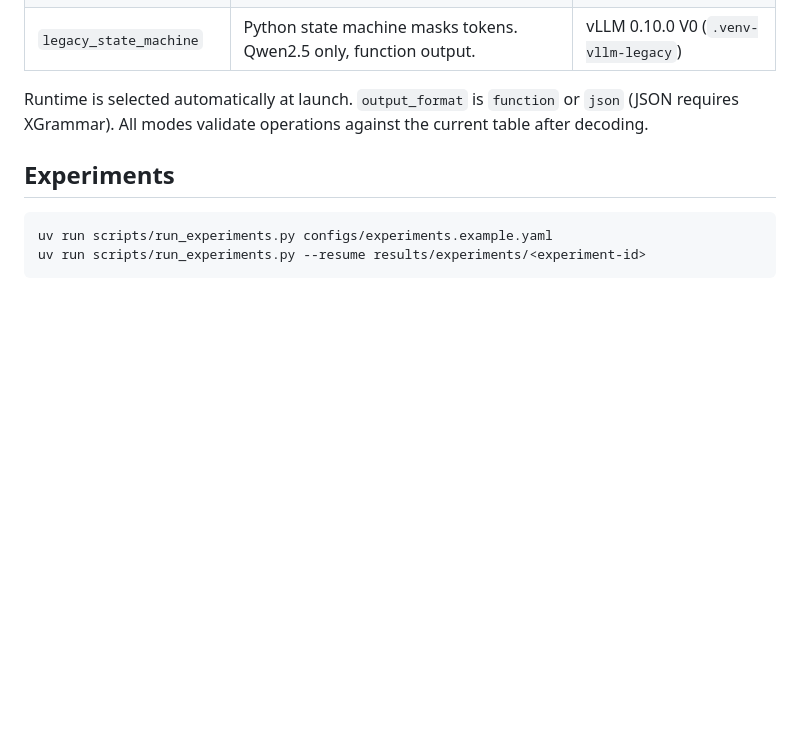
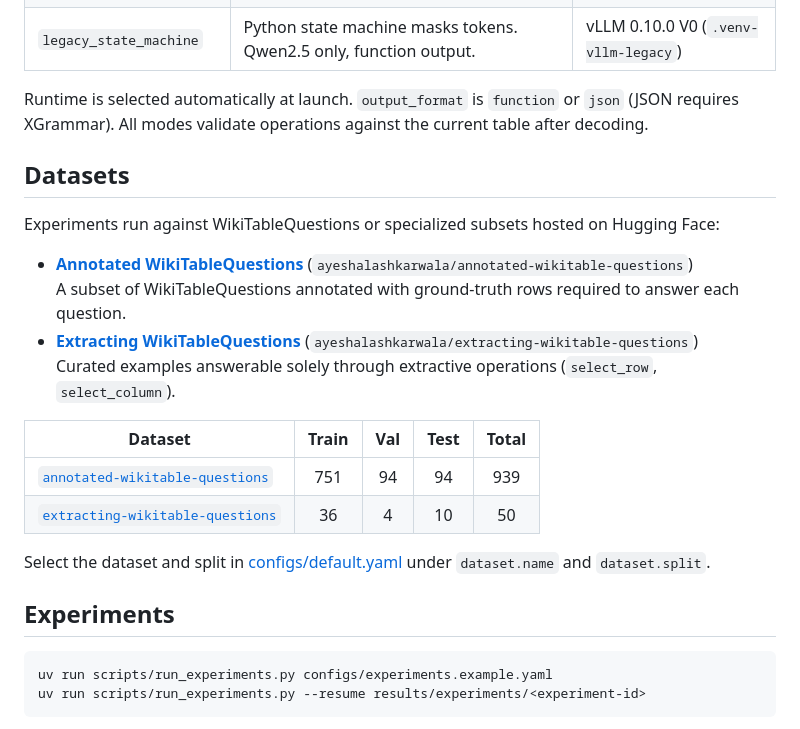
Before and after one commit to D2IP-TUB/LEAP, a Markdown page: README.md, the part around the change. GitHub-like rendering; blank space fills up the shorter version.

Commit message:
Add datasets information to README
Added datasets section with links and details for WikiTableQuestions.

````diff
--- a/README.md
+++ b/README.md
@@ -54,6 +54,22 @@ Review [configs/default.yaml](configs/default.yaml) (model, dataset, generation,
 Runtime is selected automatically at launch. `output_format` is `function` or `json` (JSON requires
 XGrammar). All modes validate operations against the current table after decoding.
 
+## Datasets
+
+Experiments run against WikiTableQuestions or specialized subsets hosted on Hugging Face:
+
+- **[Annotated WikiTableQuestions](https://huggingface.co/datasets/ayeshalashkarwala/annotated-wikitable-questions)** (`ayeshalashkarwala/annotated-wikitable-questions`)
+  A subset of WikiTableQuestions annotated with ground-truth rows required to answer each question.
+- **[Extracting WikiTableQuestions](https://huggingface.co/datasets/ayeshalashkarwala/extracting-wikitable-questions)** (`ayeshalashkarwala/extracting-wikitable-questions`)
+  Curated examples answerable solely through extractive operations (`select_row`, `select_column`).
+
+| Dataset | Train | Val | Test | Total |
+|---|:---:|:---:|:---:|:---:|
+| [`annotated-wikitable-questions`](https://huggingface.co/datasets/ayeshalashkarwala/annotated-wikitable-questions) | 751 | 94 | 94 | 939 |
+| [`extracting-wikitable-questions`](https://huggingface.co/datasets/ayeshalashkarwala/extracting-wikitable-questions) | 36 | 4 | 10 | 50 |
+
+Select the dataset and split in [configs/default.yaml](configs/default.yaml) under `dataset.name` and `dataset.split`.
+
 ## Experiments
 
 ```bash
````
